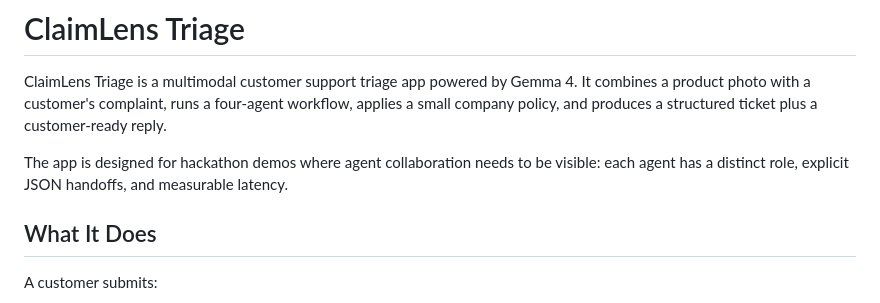
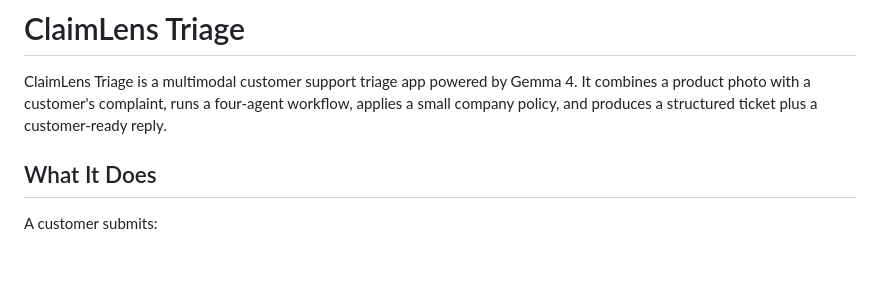
Before and after one commit to MohammedEltoum/ClaimLens, a Markdown page: README.md, the part around the change. GitHub-like rendering; blank space fills up the shorter version.

Commit message:
Update README
Removed hackathon demo context from app description.

```diff
--- a/README.md
+++ b/README.md
@@ -2,7 +2,6 @@
 
 ClaimLens Triage is a multimodal customer support triage app powered by Gemma 4. It combines a product photo with a customer's complaint, runs a four-agent workflow, applies a small company policy, and produces a structured ticket plus a customer-ready reply.
 
-The app is designed for hackathon demos where agent collaboration needs to be visible: each agent has a distinct role, explicit JSON handoffs, and measurable latency.
 
 ## What It Does
 
```
